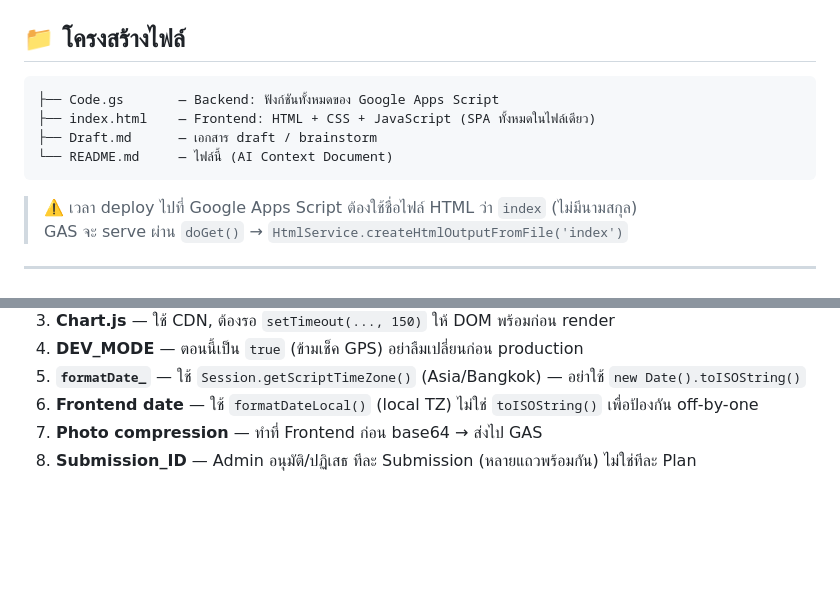
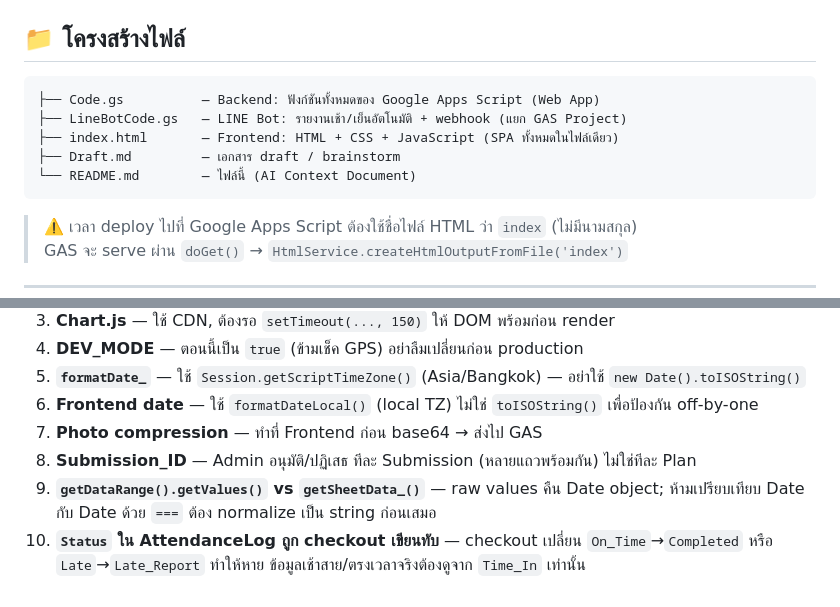
Before and after one commit to vwin2537-arch/StudenSystem69_2, a Markdown page: README.md, 2 parts joined by grey strips. GitHub-like rendering; blank space fills up the shorter version.

````diff
--- a/README.md
+++ b/README.md
@@ -35,10 +35,11 @@
 ## 📁 โครงสร้างไฟล์
 
 ```
-├── Code.gs       — Backend: ฟังก์ชันทั้งหมดของ Google Apps Script
-├── index.html    — Frontend: HTML + CSS + JavaScript (SPA ทั้งหมดในไฟล์เดียว)
-├── Draft.md      — เอกสาร draft / brainstorm
-└── README.md     — ไฟล์นี้ (AI Context Document)
+├── Code.gs          — Backend: ฟังก์ชันทั้งหมดของ Google Apps Script (Web App)
+├── LineBotCode.gs   — LINE Bot: รายงานเช้า/เย็นอัตโนมัติ + webhook (แยก GAS Project)
+├── index.html       — Frontend: HTML + CSS + JavaScript (SPA ทั้งหมดในไฟล์เดียว)
+├── Draft.md         — เอกสาร draft / brainstorm
+└── README.md        — ไฟล์นี้ (AI Context Document)
 ```
 
 > ⚠️ เวลา deploy ไปที่ Google Apps Script ต้องใช้ชื่อไฟล์ HTML ว่า `index` (ไม่มีนามสกุล)
@@ -467,3 +522,5 @@ git push
 6. **Frontend date** — ใช้ `formatDateLocal()` (local TZ) ไม่ใช่ `toISOString()` เพื่อป้องกัน off-by-one
 7. **Photo compression** — ทำที่ Frontend ก่อน base64 → ส่งไป GAS
 8. **Submission_ID** — Admin อนุมัติ/ปฏิเสธ ทีละ Submission (หลายแถวพร้อมกัน) ไม่ใช่ทีละ Plan
+9. **`getDataRange().getValues()` vs `getSheetData_()`** — raw values คืน Date object; ห้ามเปรียบเทียบ Date กับ Date ด้วย `===` ต้อง normalize เป็น string ก่อนเสมอ
+10. **`Status` ใน AttendanceLog ถูก checkout เขียนทับ** — checkout เปลี่ยน `On_Time`→`Completed` หรือ `Late`→`Late_Report` ทำให้หาย ข้อมูลเช้าสาย/ตรงเวลาจริงต้องดูจาก `Time_In` เท่านั้น
````
Also changed, not shown: other parts of README.md (+56 -2 lines).
